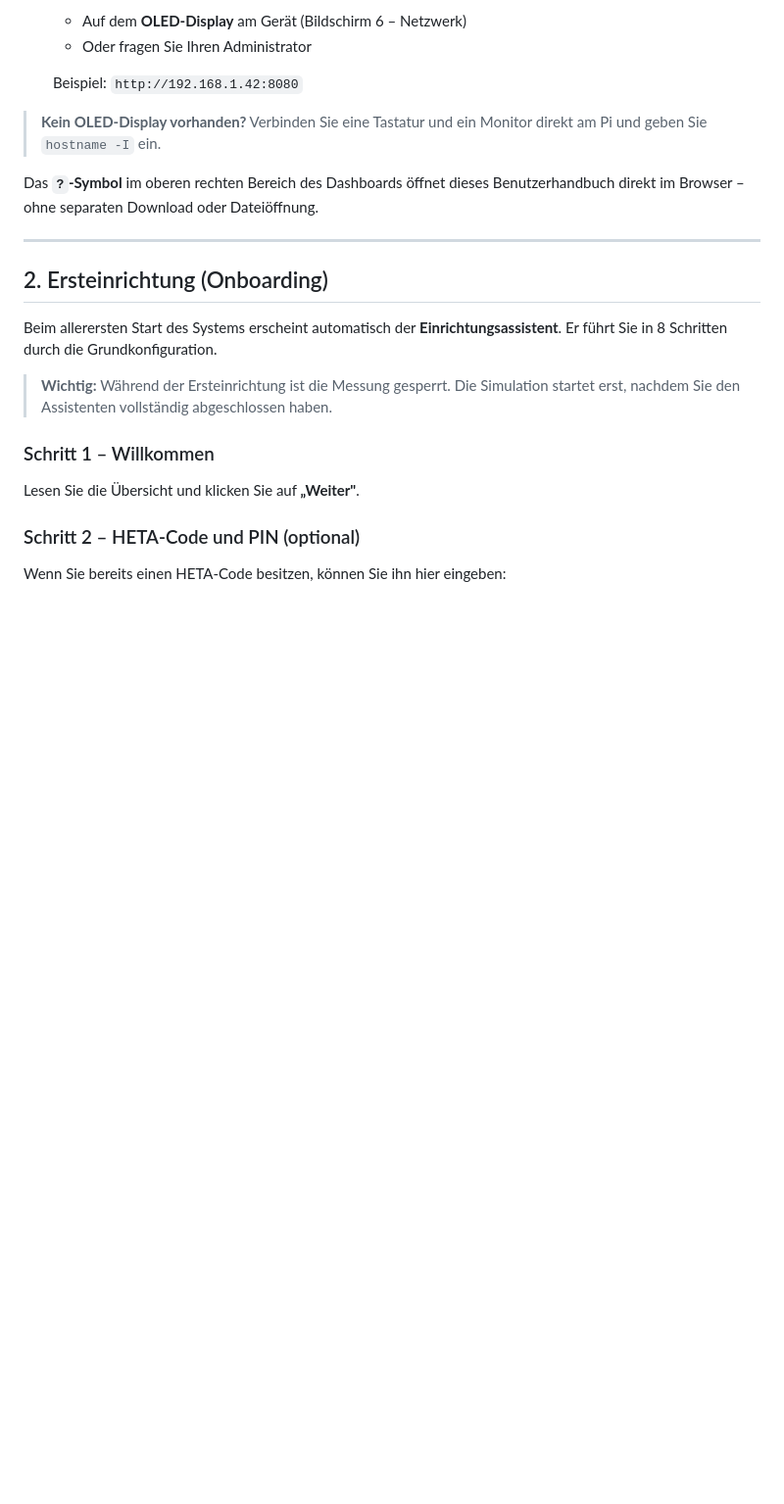
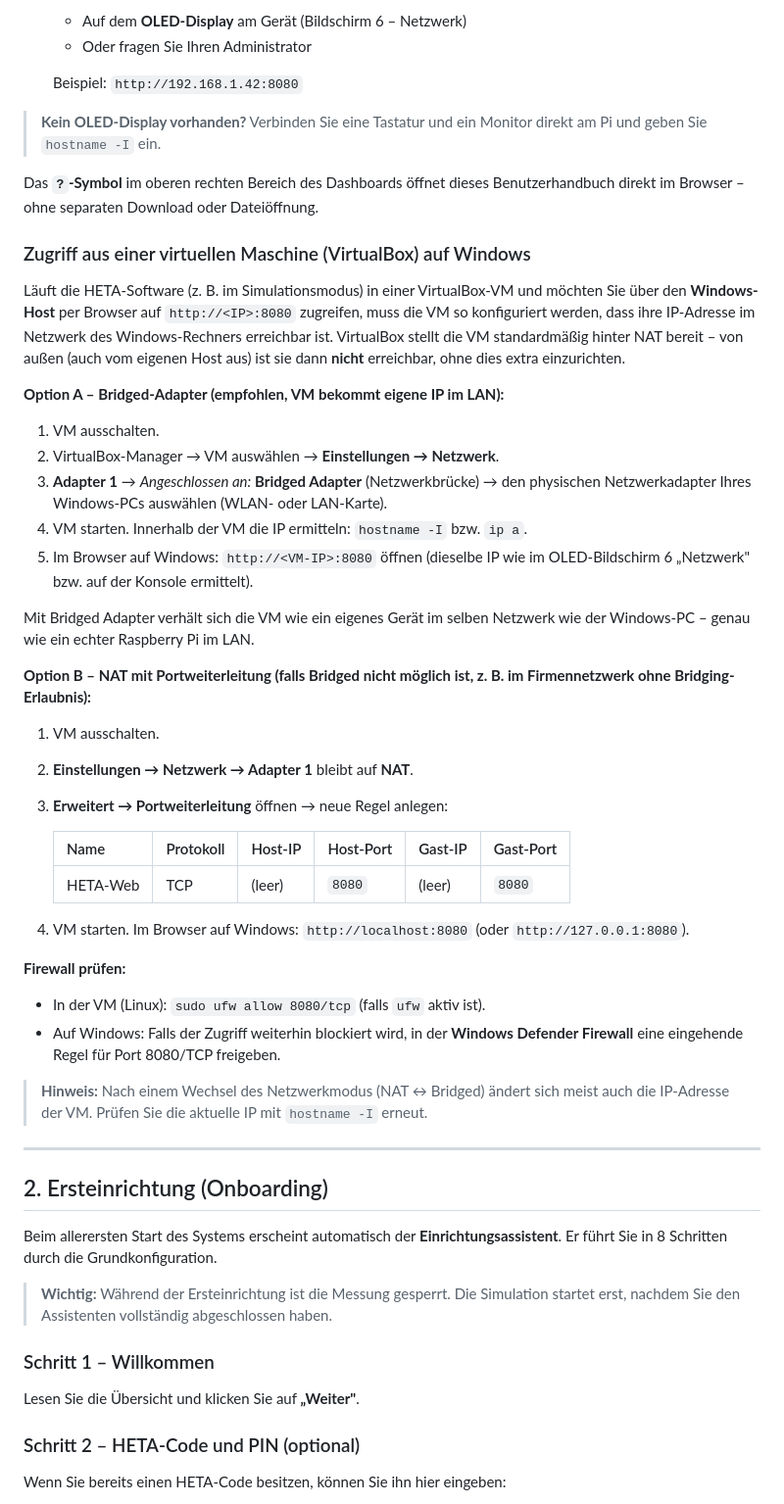
Before and after one commit to aracon30/HETA_Smart_Filter_Monitoring, a Markdown page: docs/benutzerhandbuch.md, the part around the change. Shown at 98% size. Drawn GitHub-style; blank space fills up the shorter version.

Commit message:
docs: VirtualBox-Netzwerkfreigabe für Zugriff auf Weboberfläche von Windows aus
Beschreibt Bridged-Adapter und NAT-Portweiterleitung, damit die HETA-Weboberfläche
aus einer VirtualBox-VM heraus vom Windows-Host erreichbar ist.

```diff
--- a/docs/benutzerhandbuch.md
+++ b/docs/benutzerhandbuch.md
@@ -51,6 +51,49 @@ Webseite im lokalen Netzwerk bereit.
 
 Das **`?`-Symbol** im oberen rechten Bereich des Dashboards öffnet dieses Benutzerhandbuch
 direkt im Browser – ohne separaten Download oder Dateiöffnung.
+
+### Zugriff aus einer virtuellen Maschine (VirtualBox) auf Windows
+
+Läuft die HETA-Software (z. B. im Simulationsmodus) in einer VirtualBox-VM und möchten
+Sie über den **Windows-Host** per Browser auf `http://<IP>:8080` zugreifen, muss die VM
+so konfiguriert werden, dass ihre IP-Adresse im Netzwerk des Windows-Rechners erreichbar
+ist. VirtualBox stellt die VM standardmäßig hinter NAT bereit – von außen (auch vom
+eigenen Host aus) ist sie dann **nicht** erreichbar, ohne dies extra einzurichten.
+
+**Option A – Bridged-Adapter (empfohlen, VM bekommt eigene IP im LAN):**
+
+1. VM ausschalten.
+2. VirtualBox-Manager → VM auswählen → **Einstellungen → Netzwerk**.
+3. **Adapter 1** → *Angeschlossen an:* **Bridged Adapter** (Netzwerkbrücke) → den
+   physischen Netzwerkadapter Ihres Windows-PCs auswählen (WLAN- oder LAN-Karte).
+4. VM starten. Innerhalb der VM die IP ermitteln: `hostname -I` bzw. `ip a`.
+5. Im Browser auf Windows: `http://<VM-IP>:8080` öffnen (dieselbe IP wie im OLED-Bildschirm 6
+   „Netzwerk" bzw. auf der Konsole ermittelt).
+
+Mit Bridged Adapter verhält sich die VM wie ein eigenes Gerät im selben Netzwerk wie der
+Windows-PC – genau wie ein echter Raspberry Pi im LAN.
+
+**Option B – NAT mit Portweiterleitung (falls Bridged nicht möglich ist, z. B. im
+Firmennetzwerk ohne Bridging-Erlaubnis):**
+
+1. VM ausschalten.
+2. **Einstellungen → Netzwerk → Adapter 1** bleibt auf **NAT**.
+3. **Erweitert → Portweiterleitung** öffnen → neue Regel anlegen:
+
+   | Name | Protokoll | Host-IP | Host-Port | Gast-IP | Gast-Port |
+   |------|-----------|---------|-----------|---------|-----------|
+   | HETA-Web | TCP | (leer) | `8080` | (leer) | `8080` |
+
+4. VM starten. Im Browser auf Windows: `http://localhost:8080` (oder `http://127.0.0.1:8080`).
+
+**Firewall prüfen:**
+
+- In der VM (Linux): `sudo ufw allow 8080/tcp` (falls `ufw` aktiv ist).
+- Auf Windows: Falls der Zugriff weiterhin blockiert wird, in der
+  **Windows Defender Firewall** eine eingehende Regel für Port 8080/TCP freigeben.
+
+> **Hinweis:** Nach einem Wechsel des Netzwerkmodus (NAT ↔ Bridged) ändert sich meist
+> auch die IP-Adresse der VM. Prüfen Sie die aktuelle IP mit `hostname -I` erneut.
 
 ---
 
```
